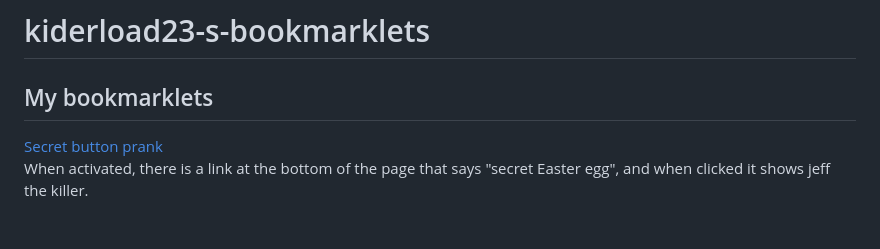
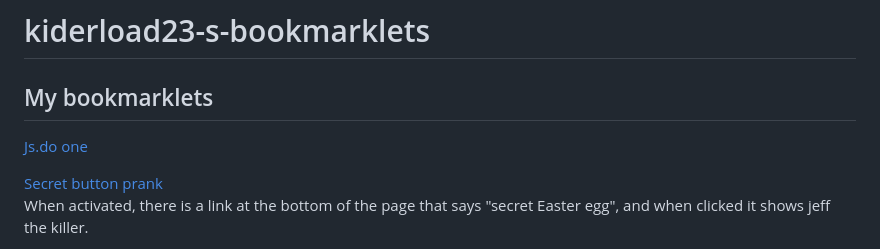
Before and after one commit to kiderload23/kiderload23-s-bookmarklets, a Markdown page: README.md, the part around the change. Rendered like a GitHub page; blank space fills up the shorter version.

```diff
--- a/README.md
+++ b/README.md
@@ -4,6 +4,9 @@
 <body style="background-color: black;">
 <html>
 <h2 style="color: white;">My bookmarklets</h2>
+<a href="js.do/iambest1236600/my-bookmarklets">
+<p>Js.do one</p>
+</a>
 
 <a href="javascript:(function()%7Bvar%20a%20%3D%20document.createElement('a')%3Bvar%20linkText%20%3D%20document.createTextNode(%22Secret%20Easter%20Egg%22)%3Ba.appendChild(linkText)%3Ba.title%20%3D%20%22hmm%22%3Ba.href%20%3D%20%22javascript%3A(function()%257Bdocument.write(%2522%253Cimg%2520src%253D%255C%2522https%253A%255C%252F%255C%252Fi.vimeocdn.com%255C%252Fvideo%255C%252F1222910764-8af397b71245a5222e8028b973883c6048aa18191df61841dd363fbf1a23c81c-d_750x421.875%253Fq%253D60%255C%2522%253E%2522)%257D)()%22%3Bdocument.body.appendChild(a)%7D)()">
 <button style="background-color: blue;">Secret button prank</button>
```
